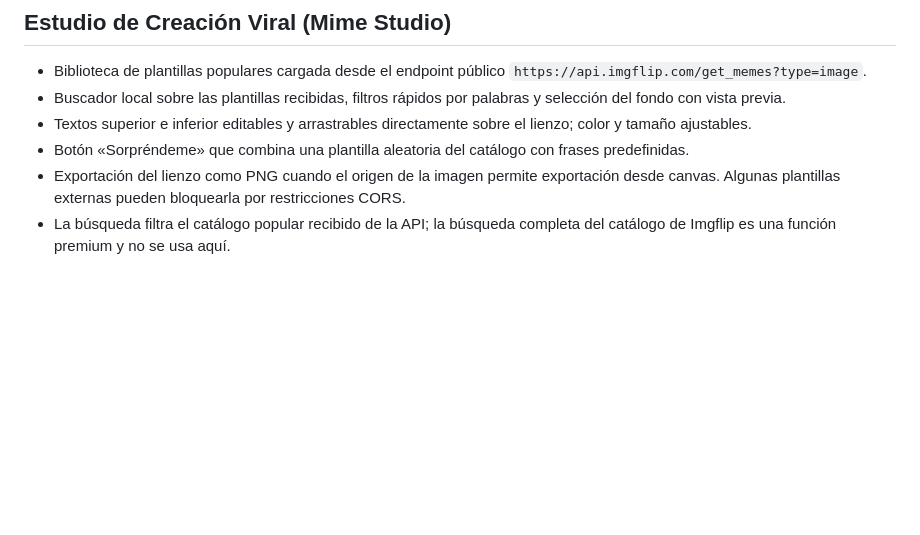
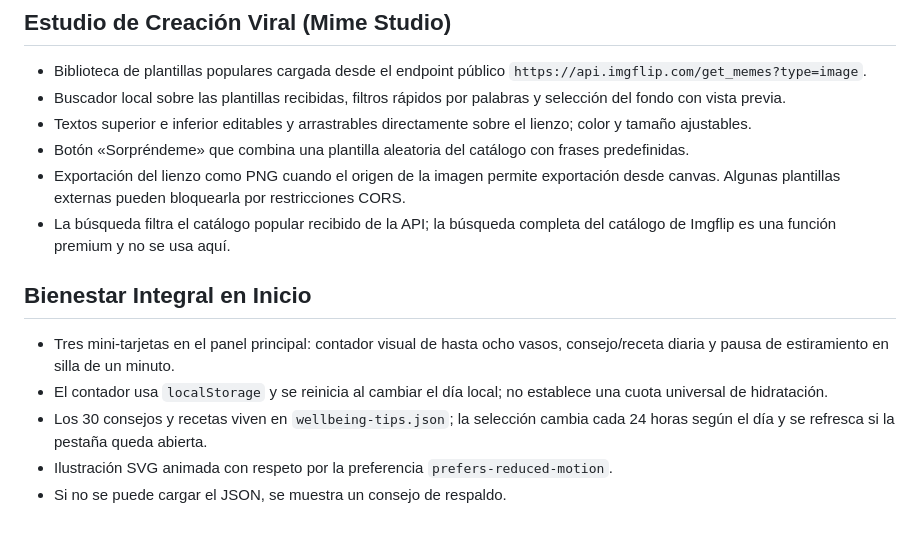
Before and after one commit to gomeza2/Cole-Nexo, a Markdown page: README.md, the part around the change. Rendered like a GitHub page; blank space fills up the shorter version.

Commit message:
Document new wellbeing home module

```diff
--- a/README.md
+++ b/README.md
@@ -57,3 +57,11 @@ Los datos se guardan en el navegador, no se sincronizan entre dispositivos. No h
 - Botón «Sorpréndeme» que combina una plantilla aleatoria del catálogo con frases predefinidas.
 - Exportación del lienzo como PNG cuando el origen de la imagen permite exportación desde canvas. Algunas plantillas externas pueden bloquearla por restricciones CORS.
 - La búsqueda filtra el catálogo popular recibido de la API; la búsqueda completa del catálogo de Imgflip es una función premium y no se usa aquí.
+
+## Bienestar Integral en Inicio
+
+- Tres mini-tarjetas en el panel principal: contador visual de hasta ocho vasos, consejo/receta diaria y pausa de estiramiento en silla de un minuto.
+- El contador usa `localStorage` y se reinicia al cambiar el día local; no establece una cuota universal de hidratación.
+- Los 30 consejos y recetas viven en `wellbeing-tips.json`; la selección cambia cada 24 horas según el día y se refresca si la pestaña queda abierta.
+- Ilustración SVG animada con respeto por la preferencia `prefers-reduced-motion`.
+- Si no se puede cargar el JSON, se muestra un consejo de respaldo.
```
